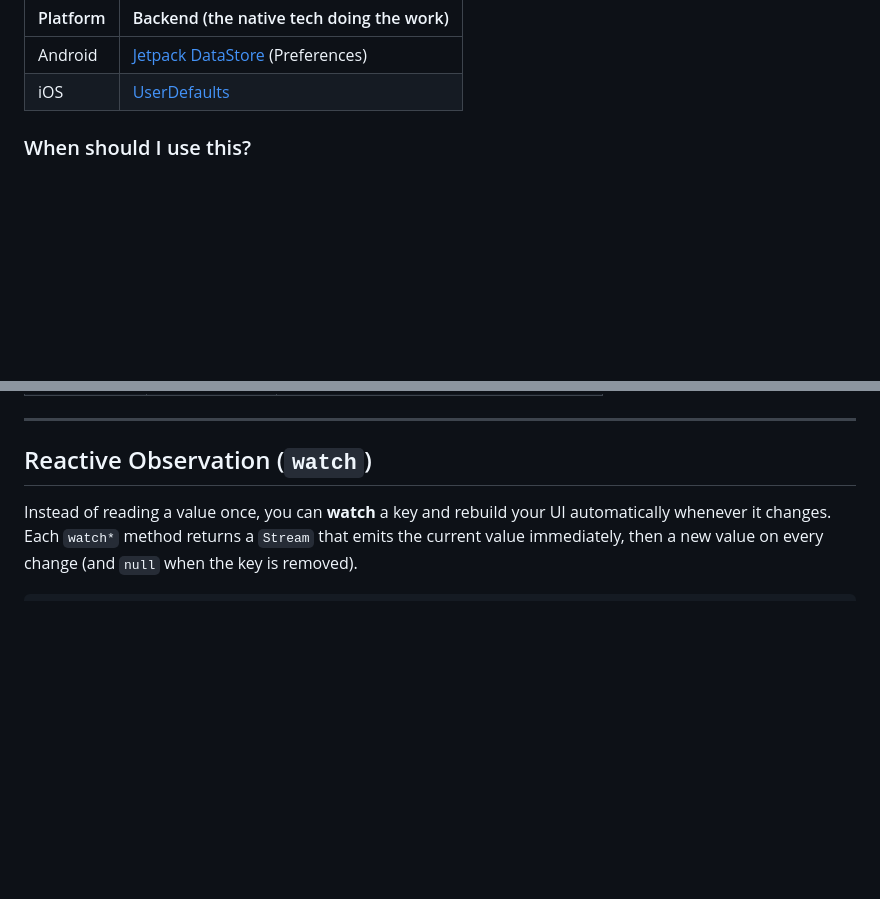
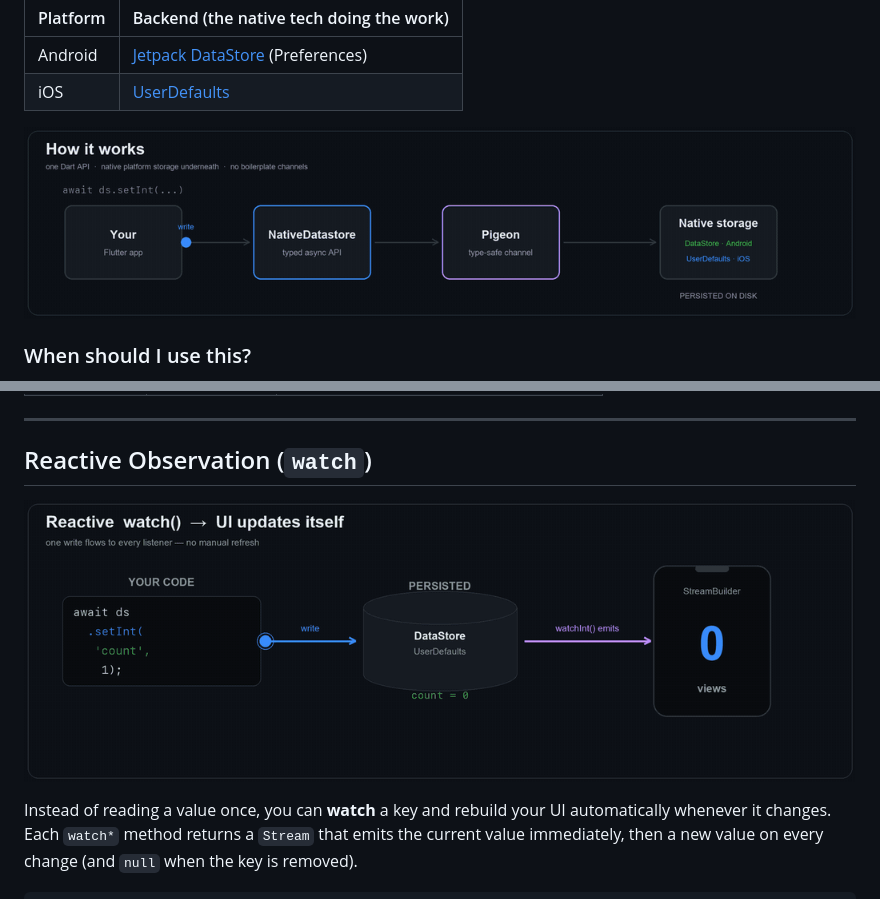
Before and after one commit to sudhi001/native_datastore, a Markdown page: README.md, 2 parts joined by grey strips. Drawn GitHub-style; pictures changed too: doc/assets/architecture.gif (added), doc/assets/reactive-watch.gif (added); blank space fills up the shorter version.

Commit message:
docs: add animated architecture and reactive-watch diagrams to README

```diff
--- a/README.md
+++ b/README.md
@@ -23,6 +23,8 @@ these — the plugin gives you **one simple Dart API** that works the same on bo
 |----------|---------|
 | Android  | [Jetpack DataStore](https://developer.android.com/topic/libraries/architecture/datastore) (Preferences) |
 | iOS      | [UserDefaults](https://developer.apple.com/documentation/foundation/userdefaults) |
+
+![How native_datastore works: one Dart API bridged via Pigeon to Jetpack DataStore on Android and UserDefaults on iOS](https://raw.githubusercontent.com/sudhi001/native_datastore/main/doc/assets/architecture.gif)
 
 ### When should I use this?
 
@@ -345,6 +347,8 @@ if (await datastore.containsKey('profile')) {
 ---
 
 ## Reactive Observation (`watch`)
+
+![A write to a key flows through the store and is pushed to a watchInt() Stream, which rebuilds the UI automatically](https://raw.githubusercontent.com/sudhi001/native_datastore/main/doc/assets/reactive-watch.gif)
 
 Instead of reading a value once, you can **watch** a key and rebuild your UI
 automatically whenever it changes. Each `watch*` method returns a `Stream` that
```
